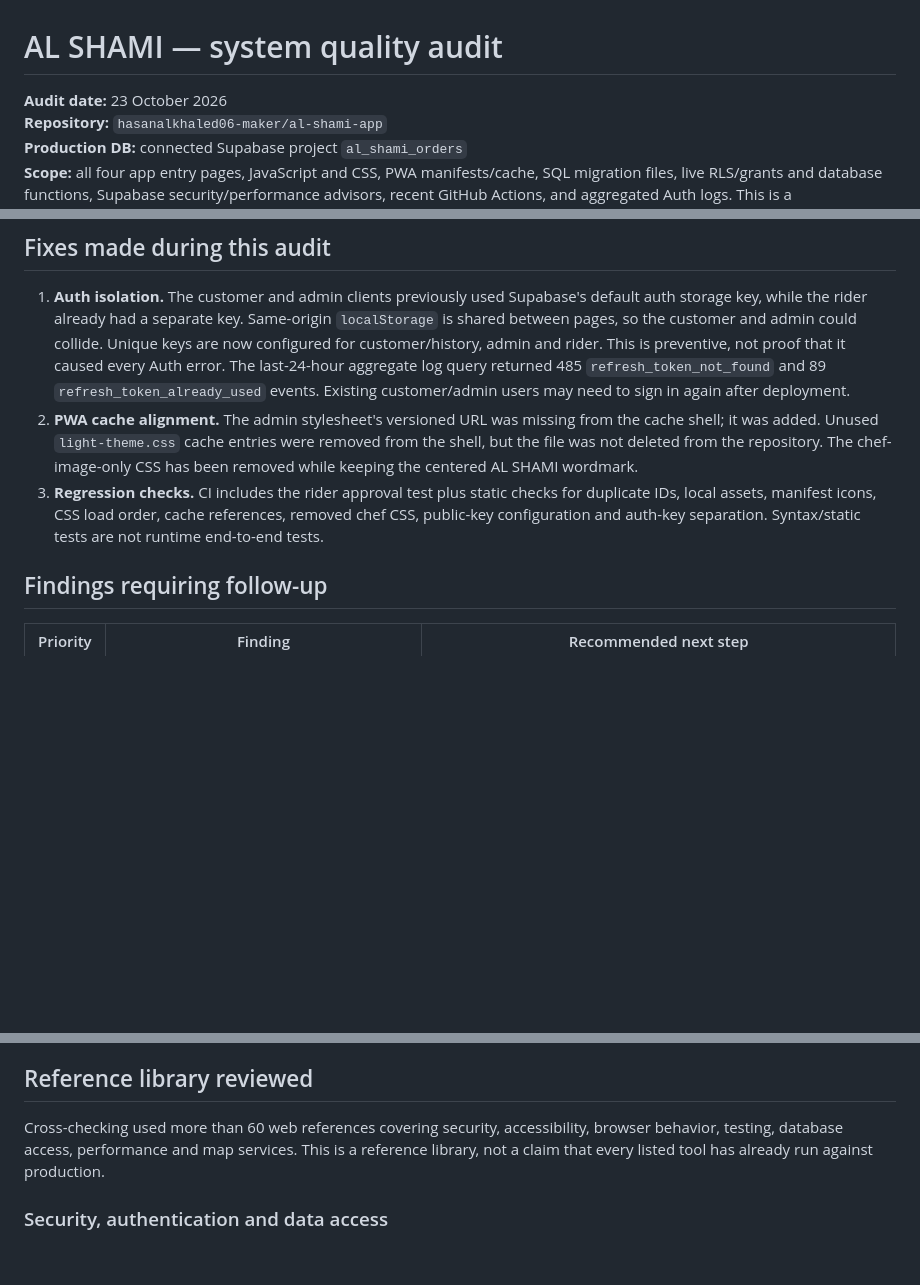
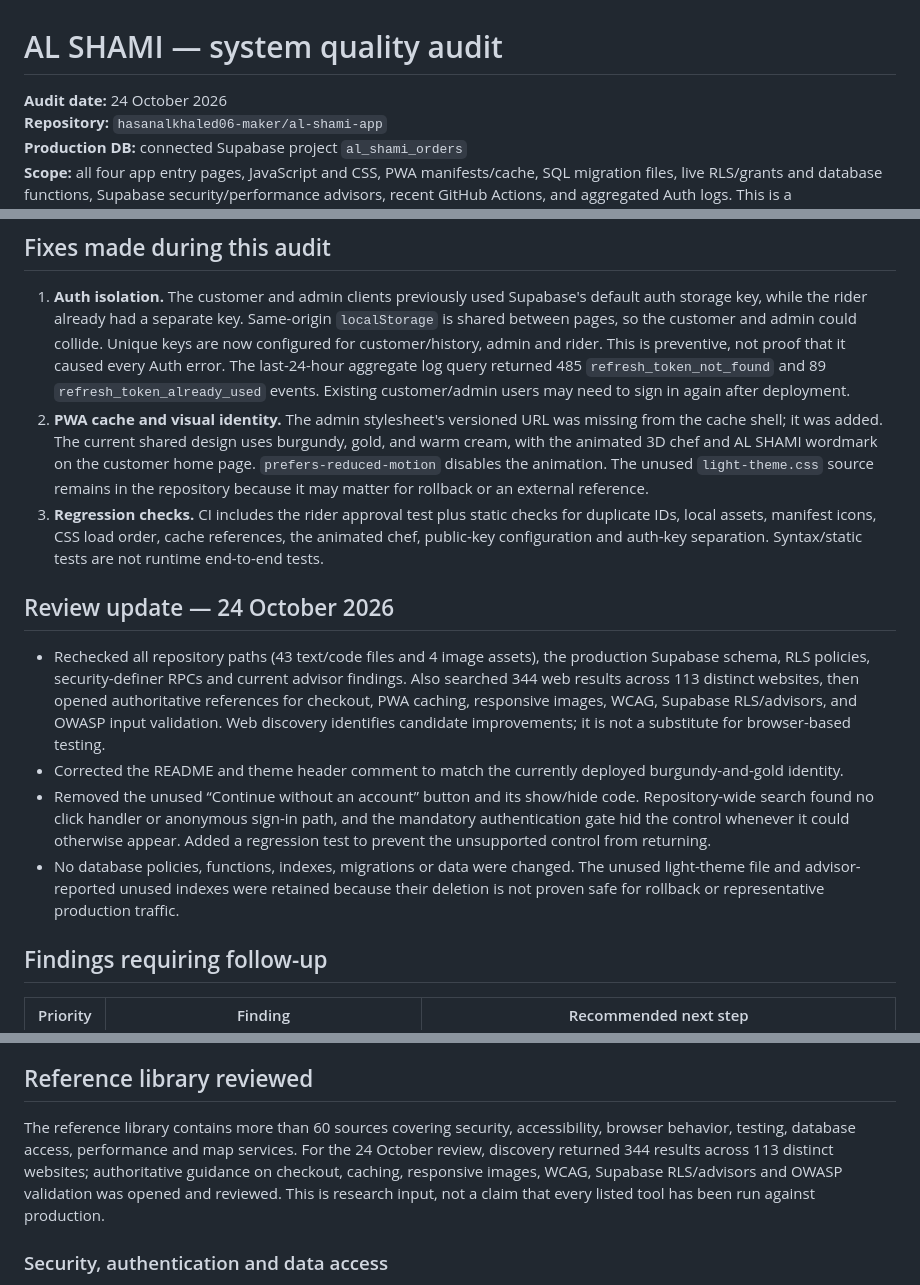
Before and after one commit to hasanalkhaled06-maker/al-shami-app, a Markdown page: QUALITY_AUDIT.md, 3 parts joined by grey strips. Rendered like a GitHub page; blank space fills up the shorter version.

Commit message:
Review app quality and remove dead guest control

```diff
--- a/QUALITY_AUDIT.md
+++ b/QUALITY_AUDIT.md
@@ -1,6 +1,6 @@
 # AL SHAMI — system quality audit
 
-**Audit date:** 23 October 2026
+**Audit date:** 24 October 2026
 **Repository:** `hasanalkhaled06-maker/al-shami-app`
 **Production DB:** connected Supabase project `al_shami_orders`
 **Scope:** all four app entry pages, JavaScript and CSS, PWA manifests/cache, SQL migration files, live RLS/grants and database functions, Supabase security/performance advisors, recent GitHub Actions, and aggregated Auth logs. This is a source/configuration audit, not a formal penetration test or end-to-end certification.
@@ -12,8 +12,15 @@ Good foundations already exist: server-calculated prices, menu availability chec
 ## Fixes made during this audit
 
 1. **Auth isolation.** The customer and admin clients previously used Supabase's default auth storage key, while the rider already had a separate key. Same-origin `localStorage` is shared between pages, so the customer and admin could collide. Unique keys are now configured for customer/history, admin and rider. This is preventive, not proof that it caused every Auth error. The last-24-hour aggregate log query returned 485 `refresh_token_not_found` and 89 `refresh_token_already_used` events. Existing customer/admin users may need to sign in again after deployment.
-2. **PWA cache alignment.** The admin stylesheet's versioned URL was missing from the cache shell; it was added. Unused `light-theme.css` cache entries were removed from the shell, but the file was not deleted from the repository. The chef-image-only CSS has been removed while keeping the centered AL SHAMI wordmark.
-3. **Regression checks.** CI includes the rider approval test plus static checks for duplicate IDs, local assets, manifest icons, CSS load order, cache references, removed chef CSS, public-key configuration and auth-key separation. Syntax/static tests are not runtime end-to-end tests.
+2. **PWA cache and visual identity.** The admin stylesheet's versioned URL was missing from the cache shell; it was added. The current shared design uses burgundy, gold, and warm cream, with the animated 3D chef and AL SHAMI wordmark on the customer home page. `prefers-reduced-motion` disables the animation. The unused `light-theme.css` source remains in the repository because it may matter for rollback or an external reference.
+3. **Regression checks.** CI includes the rider approval test plus static checks for duplicate IDs, local assets, manifest icons, CSS load order, cache references, the animated chef, public-key configuration and auth-key separation. Syntax/static tests are not runtime end-to-end tests.
+
+## Review update — 24 October 2026
+
+- Rechecked all repository paths (43 text/code files and 4 image assets), the production Supabase schema, RLS policies, security-definer RPCs and current advisor findings. Also searched 344 web results across 113 distinct websites, then opened authoritative references for checkout, PWA caching, responsive images, WCAG, Supabase RLS/advisors, and OWASP input validation. Web discovery identifies candidate improvements; it is not a substitute for browser-based testing.
+- Corrected the README and theme header comment to match the currently deployed burgundy-and-gold identity.
+- Removed the unused “Continue without an account” button and its show/hide code. Repository-wide search found no click handler or anonymous sign-in path, and the mandatory authentication gate hid the control whenever it could otherwise appear. Added a regression test to prevent the unsupported control from returning.
+- No database policies, functions, indexes, migrations or data were changed. The unused light-theme file and advisor-reported unused indexes were retained because their deletion is not proven safe for rollback or representative production traffic.
 
 ## Findings requiring follow-up
 
@@ -59,7 +66,7 @@ Good foundations already exist: server-calculated prices, menu availability chec
 
 ## Reference library reviewed
 
-Cross-checking used more than 60 web references covering security, accessibility, browser behavior, testing, database access, performance and map services. This is a reference library, not a claim that every listed tool has already run against production.
+The reference library contains more than 60 sources covering security, accessibility, browser behavior, testing, database access, performance and map services. For the 24 October review, discovery returned 344 results across 113 distinct websites; authoritative guidance on checkout, caching, responsive images, WCAG, Supabase RLS/advisors and OWASP validation was opened and reviewed. This is research input, not a claim that every listed tool has been run against production.
 
 ### Security, authentication and data access
 - [OWASP ASVS](https://asvs.owasp.org/)
```
